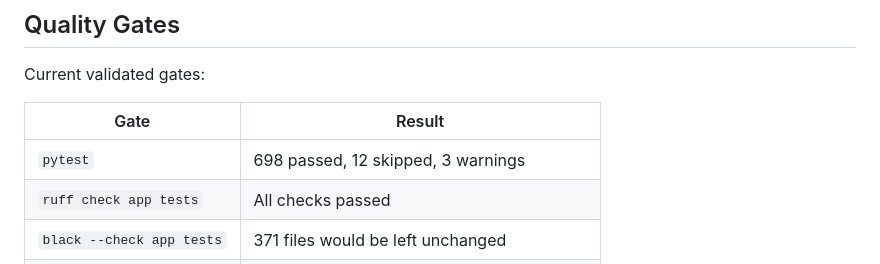
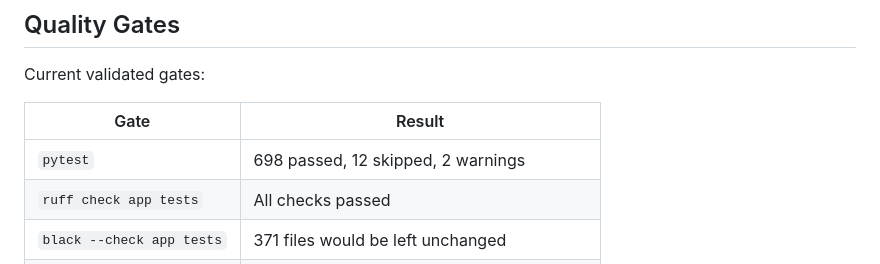
Before and after one commit to Loke2802/BotWA-Starter, a Markdown page: CONTEXT_FOR_AI.md, the part around the change. Rendered like a GitHub page.

Commit message:
docs: record final PRD-015 pytest result

```diff
--- a/CONTEXT_FOR_AI.md
+++ b/CONTEXT_FOR_AI.md
@@ -37,7 +37,7 @@ Current validated gates:
 
 | Gate | Result |
 |---|---|
-| `pytest` | 698 passed, 12 skipped, 3 warnings |
+| `pytest` | 698 passed, 12 skipped, 2 warnings |
 | `ruff check app tests` | All checks passed |
 | `black --check app tests` | 371 files would be left unchanged |
 | `mypy app tests` | Success: no issues found in 371 source files |
```
Also changed, not shown: ENGINEERING_STATUS_REPORT.md (+1 -1 lines), README.md (+1 -1 lines).
